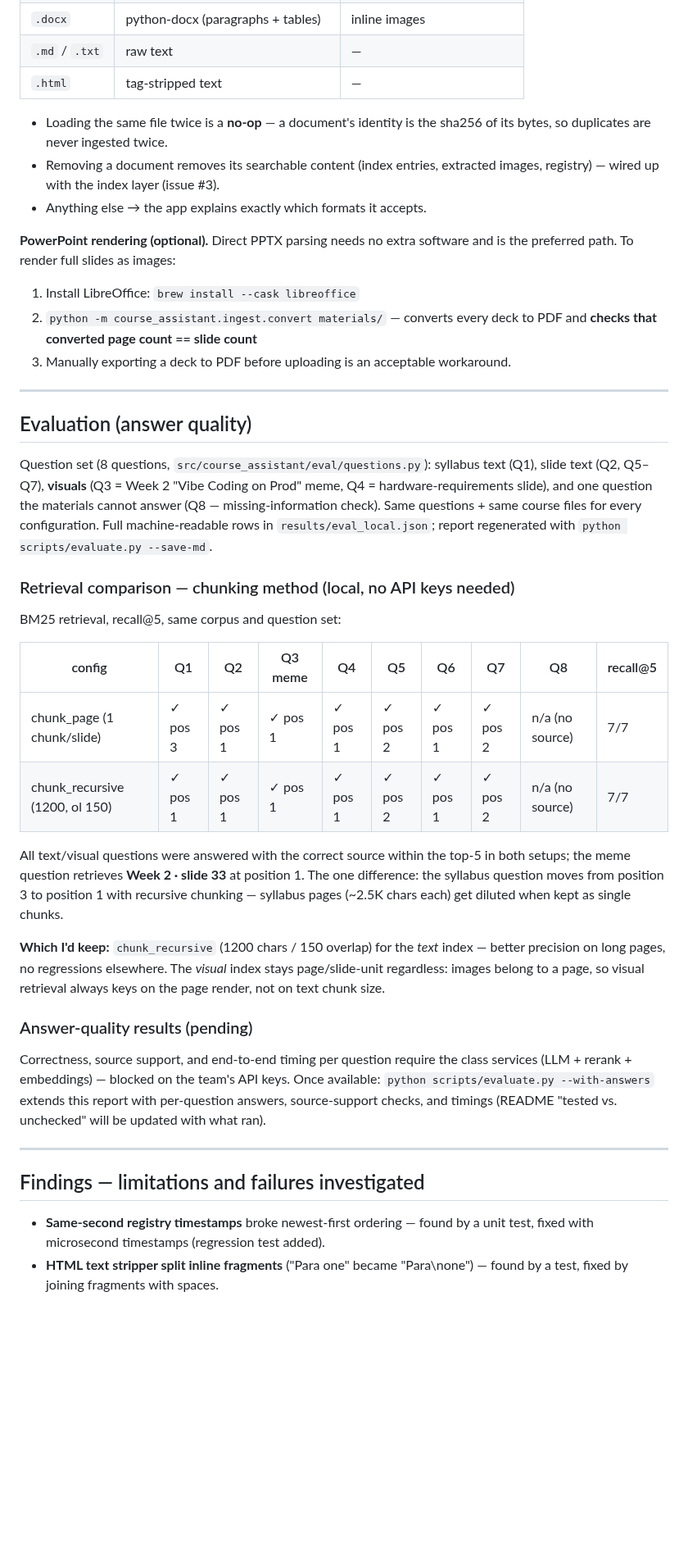
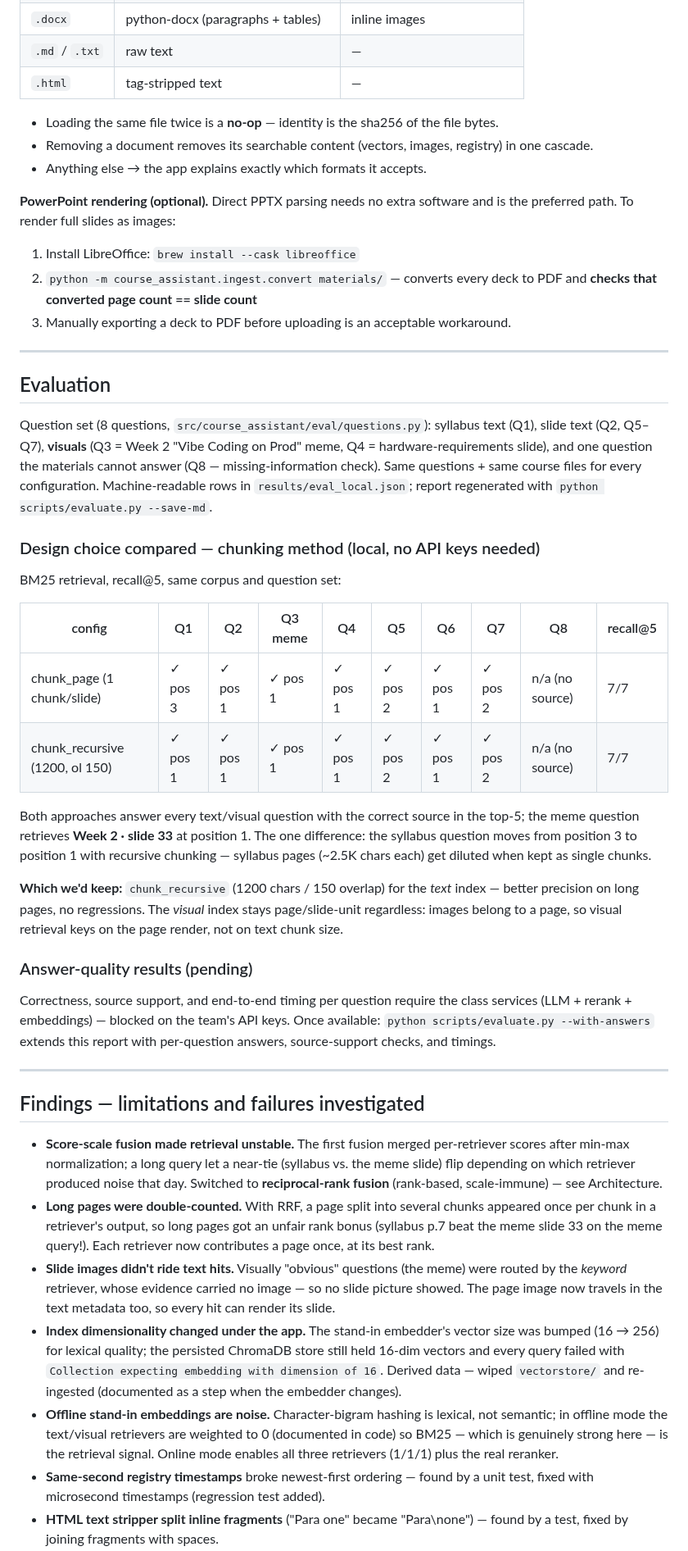
Before and after one commit to jaxon-rileycombs/MSBA-course-assistant, a Markdown page: README.md, the part around one of its changes. Shown at 82% size. GitHub-like rendering; blank space fills up the shorter version.

```diff
--- a/README.md
+++ b/README.md
@@ -154,10 +201,10 @@ the generative steps.
 | `.md` / `.txt` | raw text | — |
 | `.html` | tag-stripped text | — |
 
-- Loading the same file twice is a **no-op** — a document's identity is the
-  sha256 of its bytes, so duplicates are never ingested twice.
-- Removing a document removes its searchable content (index entries,
-  extracted images, registry) — wired up with the index layer (issue #3).
+- Loading the same file twice is a **no-op** — identity is the sha256 of the
+  file bytes.
+- Removing a document removes its searchable content (vectors, images,
+  registry) in one cascade.
 - Anything else → the app explains exactly which formats it accepts.
 
 **PowerPoint rendering (optional).** Direct PPTX parsing needs no extra
@@ -170,16 +217,16 @@ software and is the preferred path. To render full slides as images:
 
 ---
 
-## Evaluation (answer quality)
+## Evaluation
 
 Question set (8 questions, `src/course_assistant/eval/questions.py`): syllabus
 text (Q1), slide text (Q2, Q5–Q7), **visuals** (Q3 = Week 2 "Vibe Coding on
 Prod" meme, Q4 = hardware-requirements slide), and one question the materials
 cannot answer (Q8 — missing-information check). Same questions + same course
-files for every configuration. Full machine-readable rows in
+files for every configuration. Machine-readable rows in
 `results/eval_local.json`; report regenerated with `python scripts/evaluate.py --save-md`.
 
-### Retrieval comparison — chunking method (local, no API keys needed)
+### Design choice compared — chunking method (local, no API keys needed)
 
 BM25 retrieval, recall@5, same corpus and question set:
 
@@ -188,29 +235,52 @@ BM25 retrieval, recall@5, same corpus and question set:
 | chunk_page (1 chunk/slide) | ✓ pos 3 | ✓ pos 1 | ✓ pos 1 | ✓ pos 1 | ✓ pos 2 | ✓ pos 1 | ✓ pos 2 | n/a (no source) | 7/7 |
 | chunk_recursive (1200, ol 150) | ✓ pos 1 | ✓ pos 1 | ✓ pos 1 | ✓ pos 1 | ✓ pos 2 | ✓ pos 1 | ✓ pos 2 | n/a (no source) | 7/7 |
 
-All text/visual questions were answered with the correct source within the
-top-5 in both setups; the meme question retrieves **Week 2 · slide 33** at
-position 1. The one difference: the syllabus question moves from position 3
-to position 1 with recursive chunking — syllabus pages (~2.5K chars each) get
-diluted when kept as single chunks.
+Both approaches answer every text/visual question with the correct source in
+the top-5; the meme question retrieves **Week 2 · slide 33** at position 1.
+The one difference: the syllabus question moves from position 3 to position 1
+with recursive chunking — syllabus pages (~2.5K chars each) get diluted when
+kept as single chunks.
 
-**Which I'd keep:** `chunk_recursive` (1200 chars / 150 overlap) for the
-*text* index — better precision on long pages, no regressions elsewhere.
-The *visual* index stays page/slide-unit regardless: images belong to a page,
-so visual retrieval always keys on the page render, not on text chunk size.
+**Which we'd keep:** `chunk_recursive` (1200 chars / 150 overlap) for the
+*text* index — better precision on long pages, no regressions. The *visual*
+index stays page/slide-unit regardless: images belong to a page, so visual
+retrieval keys on the page render, not on text chunk size.
 
 ### Answer-quality results (pending)
 
 Correctness, source support, and end-to-end timing per question require the
 class services (LLM + rerank + embeddings) — blocked on the team's API keys.
 Once available: `python scripts/evaluate.py --with-answers` extends this
-report with per-question answers, source-support checks, and timings
-(README "tested vs. unchecked" will be updated with what ran).
+report with per-question answers, source-support checks, and timings.
 
 ---
 
 ## Findings — limitations and failures investigated
 
+- **Score-scale fusion made retrieval unstable.** The first fusion merged
+  per-retriever scores after min-max normalization; a long query let a
+  near-tie (syllabus vs. the meme slide) flip depending on which retriever
+  produced noise that day. Switched to **reciprocal-rank fusion** (rank-based,
+  scale-immune) — see Architecture.
+- **Long pages were double-counted.** With RRF, a page split into several
+  chunks appeared once per chunk in a retriever's output, so long pages got
+  an unfair rank bonus (syllabus p.7 beat the meme slide 33 on the meme
+  query!). Each retriever now contributes a page once, at its best rank.
+- **Slide images didn't ride text hits.** Visually "obvious" questions
+  (the meme) were routed by the *keyword* retriever, whose evidence carried
+  no image — so no slide picture showed. The page image now travels in the
+  text metadata too, so every hit can render its slide.
+- **Index dimensionality changed under the app.** The stand-in embedder's
+  vector size was bumped (16 → 256) for lexical quality; the persisted
+  ChromaDB store still held 16-dim vectors and every query failed with
+  `Collection expecting embedding with dimension of 16`. Derived data —
+  wiped `vectorstore/` and re-ingested (documented as a step when the
+  embedder changes).
+- **Offline stand-in embeddings are noise.** Character-bigram hashing is
+  lexical, not semantic; in offline mode the text/visual retrievers are
+  weighted to 0 (documented in code) so BM25 — which is genuinely strong
+  here — is the retrieval signal. Online mode enables all three retrievers
+  (1/1/1) plus the real reranker.
 - **Same-second registry timestamps** broke newest-first ordering — found by
   a unit test, fixed with microsecond timestamps (regression test added).
 - **HTML text stripper split inline fragments** ("Para one" became
```
Also changed, not shown: other parts of README.md (+128 -63 lines), docs/screenshots/ask-dark.png (added), docs/screenshots/ask-light.png (added), docs/screenshots/materials.png (added), docs/screenshots/quiz-light.png (added), 7 other files.
